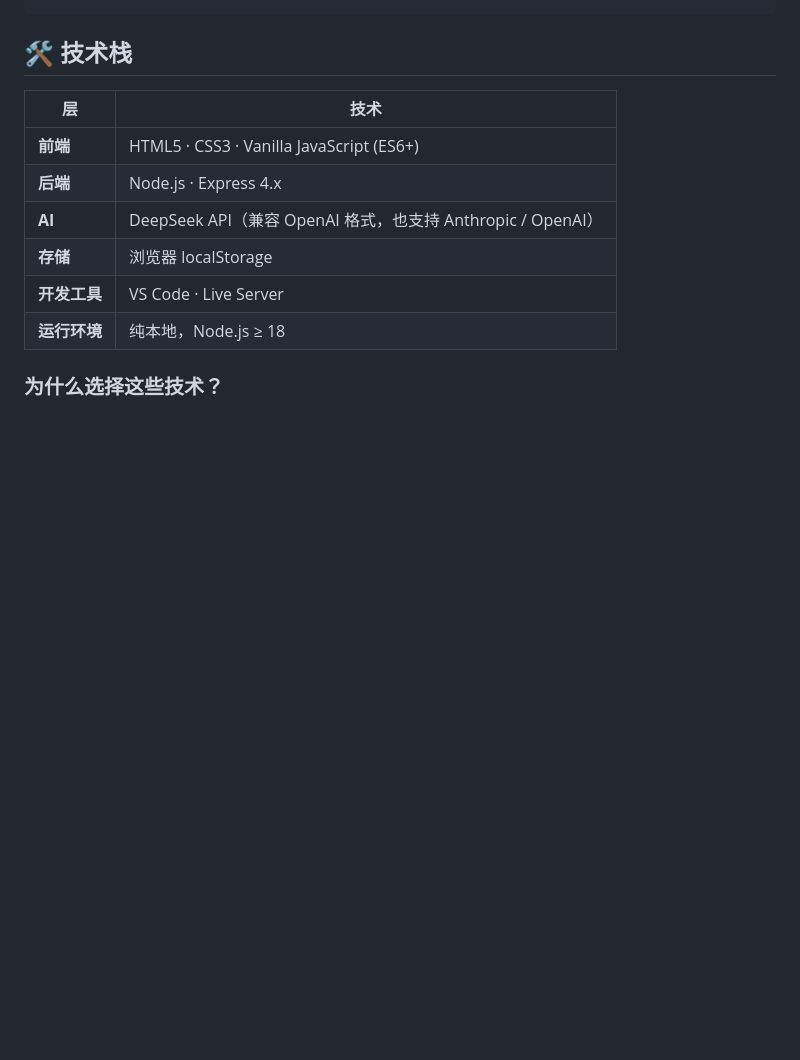
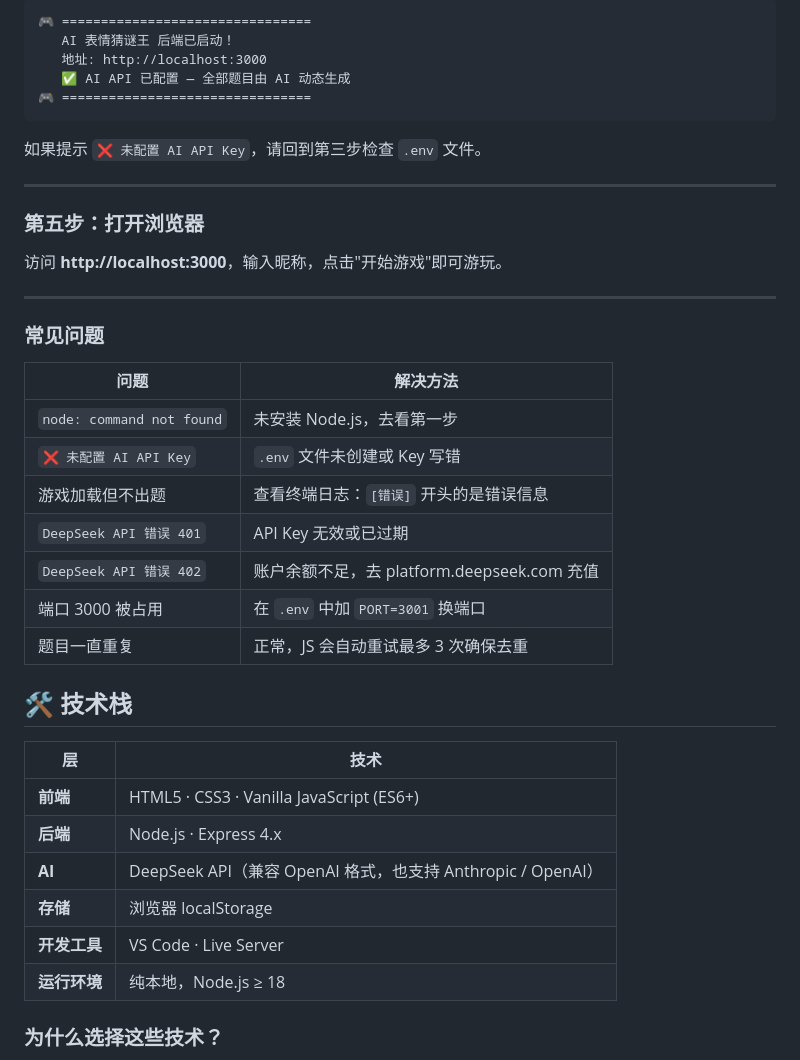
Before and after one commit to szm20060312/ai-emoji-idiom-game, a Markdown page: README.md, the part around one of its changes. GitHub-like rendering; blank space fills up the shorter version.

````diff
--- a/README.md
+++ b/README.md
@@ -44,4 +112,32 @@ node server.js
 ```
+🎮 ================================
+   AI 表情猜谜王 后端已启动！
+   地址: http://localhost:3000
+   ✅ AI API 已配置 — 全部题目由 AI 动态生成
+🎮 ================================
+```
+
+如果提示 `❌ 未配置 AI API Key`，请回到第三步检查 `.env` 文件。
+
+---
+
+### 第五步：打开浏览器
+
+访问 **http://localhost:3000**，输入昵称，点击"开始游戏"即可游玩。
+
+---
+
+### 常见问题
+
+| 问题 | 解决方法 |
+|------|----------|
+| `node: command not found` | 未安装 Node.js，去看第一步 |
+| `❌ 未配置 AI API Key` | `.env` 文件未创建或 Key 写错 |
+| 游戏加载但不出题 | 查看终端日志：`[错误]` 开头的是错误信息 |
+| `DeepSeek API 错误 401` | API Key 无效或已过期 |
+| `DeepSeek API 错误 402` | 账户余额不足，去 platform.deepseek.com 充值 |
+| 端口 3000 被占用 | 在 `.env` 中加 `PORT=3001` 换端口 |
+| 题目一直重复 | 正常，JS 会自动重试最多 3 次确保去重 |
 
 ## 🛠️ 技术栈
 
````
Also changed, not shown: other parts of README.md (+81 -13 lines).
